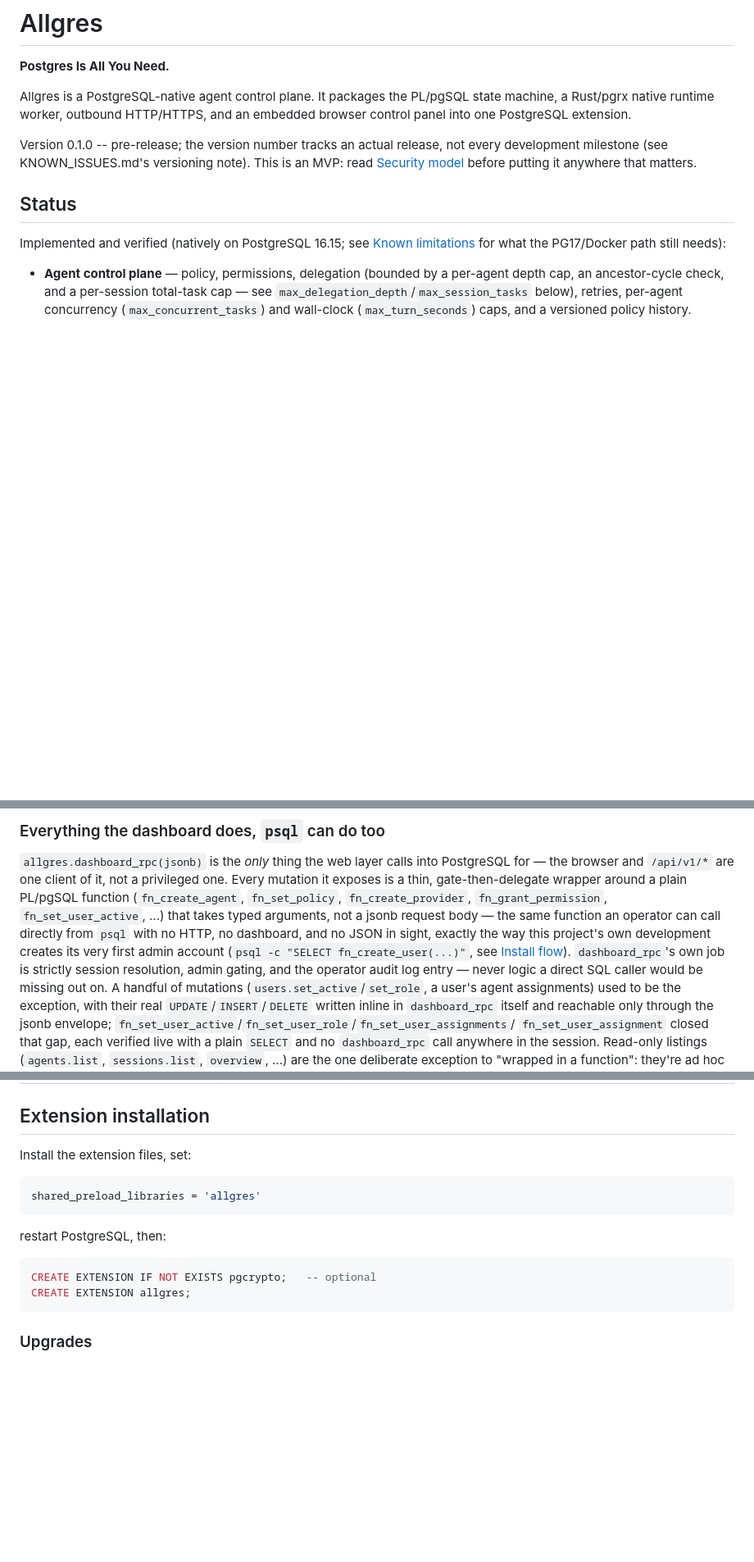
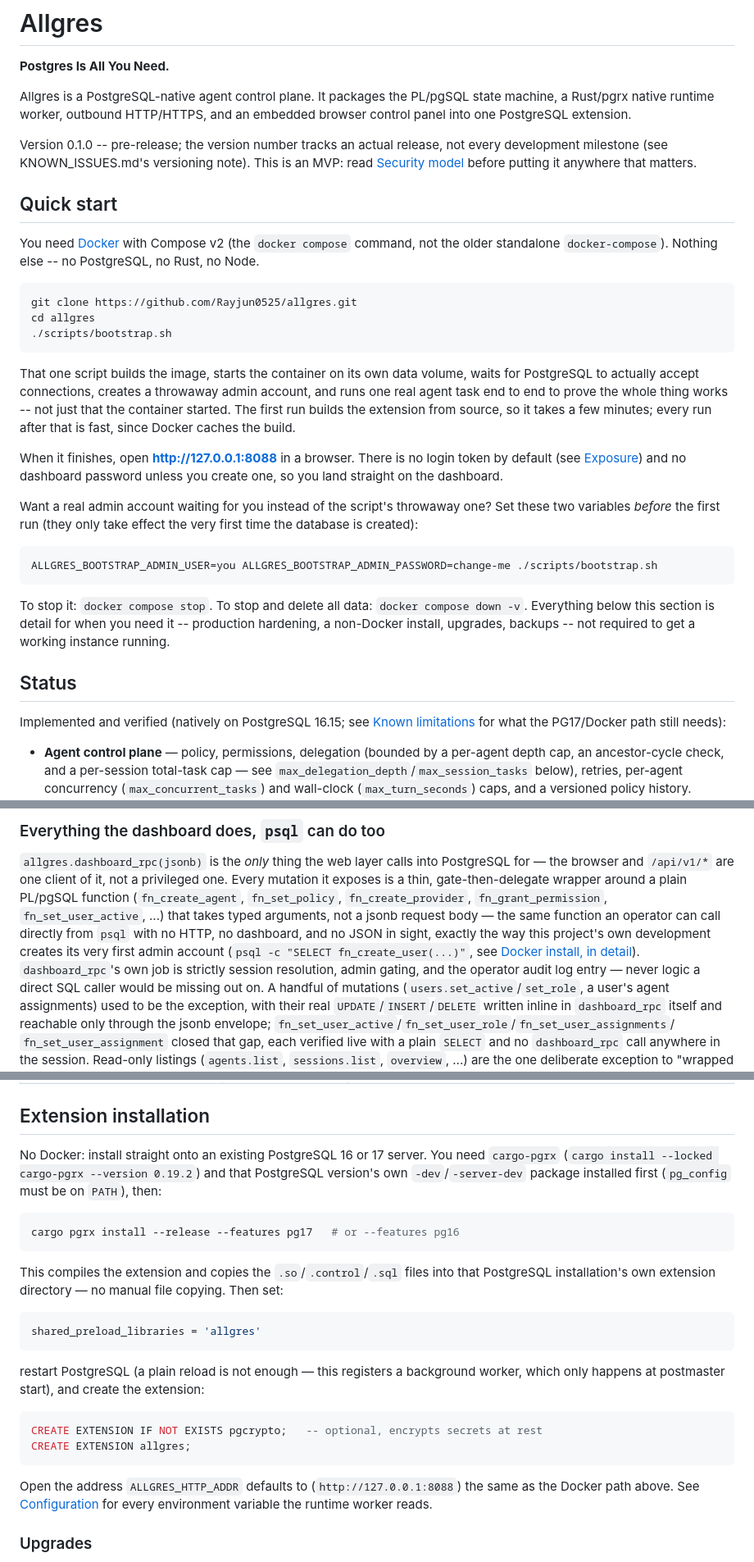
Before and after one commit to Rayjun0525/allgres, a Markdown page: README.md, 3 parts joined by grey strips. Shown at 82% size. Rendered like a GitHub page; blank space fills up the shorter version.

Commit message:
Add a Quick start section and simplify the install docs
The install instructions were split across two overlapping sections
("Docker" and "Install flow") near the middle of the file, each showing a
slightly different docker compose invocation, with the actual one-command
path (./scripts/bootstrap.sh) buried under several paragraphs of rationale.
A newcomer had to read past all of that to find out there even was a
single script that does the whole thing.

- New "Quick start" section right after the intro: clone, cd, run
  scripts/bootstrap.sh, open the dashboard -- three commands, nothing
  else installed. Explains what the script actually does in one
  paragraph, sets expectations on first-build time, and covers the two
  most likely next questions (how to get a real admin instead of the
  throwaway one, how to stop/tear down) inline.
- Merged "Docker" and "Install flow" into one "Docker install, in detail"
  section for the by-hand/rationale version, explicitly framed as what
  Quick start's script does under the hood rather than a second thing to
  run.
- Extension installation (the non-Docker path) now shows the actual
  `cargo pgrx install` command instead of just saying "install the
  extension files", and notes that a reload isn't enough (needs a
  restart, since this registers a background worker).
- Fixed a dangling `#install-flow` anchor link left over from the
  section rename.

No content was removed, only reorganized and given a real entry point;
verified every internal anchor link in the file still resolves to a real
heading afterward.

Co-Authored-By: Claude Sonnet 5 <noreply@anthropic.com>
Claude-Session: https://claude.ai/code/session_01MquCNR7D7h8tnaCEEsmd2c

````diff
--- a/README.md
+++ b/README.md
@@ -10,6 +10,42 @@ Version 0.1.0 -- pre-release; the version number tracks an actual release,
 not every development milestone (see KNOWN_ISSUES.md's versioning note).
 This is an MVP: read [Security model](#security-model) before
 putting it anywhere that matters.
+
+## Quick start
+
+You need [Docker](https://docs.docker.com/get-docker/) with Compose v2
+(the `docker compose` command, not the older standalone `docker-compose`).
+Nothing else -- no PostgreSQL, no Rust, no Node.
+
+```bash
+git clone https://github.com/Rayjun0525/allgres.git
+cd allgres
+./scripts/bootstrap.sh
+```
+
+That one script builds the image, starts the container on its own data
+volume, waits for PostgreSQL to actually accept connections, creates a
+throwaway admin account, and runs one real agent task end to end to prove
+the whole thing works -- not just that the container started. The first
+run builds the extension from source, so it takes a few minutes; every
+run after that is fast, since Docker caches the build.
+
+When it finishes, open **<http://127.0.0.1:8088>** in a browser. There is
+no login token by default (see [Exposure](#exposure)) and no dashboard
+password unless you create one, so you land straight on the dashboard.
+
+Want a real admin account waiting for you instead of the script's
+throwaway one? Set these two variables *before* the first run (they only
+take effect the very first time the database is created):
+
+```bash
+ALLGRES_BOOTSTRAP_ADMIN_USER=you ALLGRES_BOOTSTRAP_ADMIN_PASSWORD=change-me ./scripts/bootstrap.sh
+```
+
+To stop it: `docker compose stop`. To stop and delete all data:
+`docker compose down -v`. Everything below this section is detail for
+when you need it -- production hardening, a non-Docker install, upgrades,
+backups -- not required to get a working instance running.
 
 ## Status
 
@@ -203,8 +234,8 @@ wrapper around a plain PL/pgSQL function (`fn_create_agent`,
 body — the same function an operator can call directly from `psql` with no
 HTTP, no dashboard, and no JSON in sight, exactly the way this project's
 own development creates its very first admin account
-(`psql -c "SELECT fn_create_user(...)"`, see [Install
-flow](#install-flow)). `dashboard_rpc`'s own job is strictly session
+(`psql -c "SELECT fn_create_user(...)"`, see [Docker install, in
+detail](#docker-install-in-detail)). `dashboard_rpc`'s own job is strictly session
 resolution, admin gating, and the operator audit log entry — never logic a
 direct SQL caller would be missing out on. A handful of mutations
 (`users.set_active`/`set_role`, a user's agent assignments) used to be the
@@ -1050,18 +1081,36 @@ bypass of the dashboard token.
 
 ## Extension installation
 
-Install the extension files, set:
+No Docker: install straight onto an existing PostgreSQL 16 or 17 server.
+You need `cargo-pgrx` (`cargo install --locked cargo-pgrx --version 0.19.2`)
+and that PostgreSQL version's own `-dev`/`-server-dev` package installed
+first (`pg_config` must be on `PATH`), then:
+
+```bash
+cargo pgrx install --release --features pg17   # or --features pg16
+```
+
+This compiles the extension and copies the `.so`/`.control`/`.sql` files
+into that PostgreSQL installation's own extension directory — no manual
+file copying. Then set:
 
 ```conf
 shared_preload_libraries = 'allgres'
 ```
 
-restart PostgreSQL, then:
+restart PostgreSQL (a plain reload is not enough — this registers a
+background worker, which only happens at postmaster start), and create
+the extension:
 
 ```sql
-CREATE EXTENSION IF NOT EXISTS pgcrypto;   -- optional
+CREATE EXTENSION IF NOT EXISTS pgcrypto;   -- optional, encrypts secrets at rest
 CREATE EXTENSION allgres;
 ```
+
+Open the address `ALLGRES_HTTP_ADDR` defaults to
+(`http://127.0.0.1:8088`) the same as the Docker path above. See
+[Configuration](#configuration) for every environment variable the
+runtime worker reads.
 
 ### Upgrades
 
````
Also changed, not shown: other parts of README.md (+15 -20 lines).
